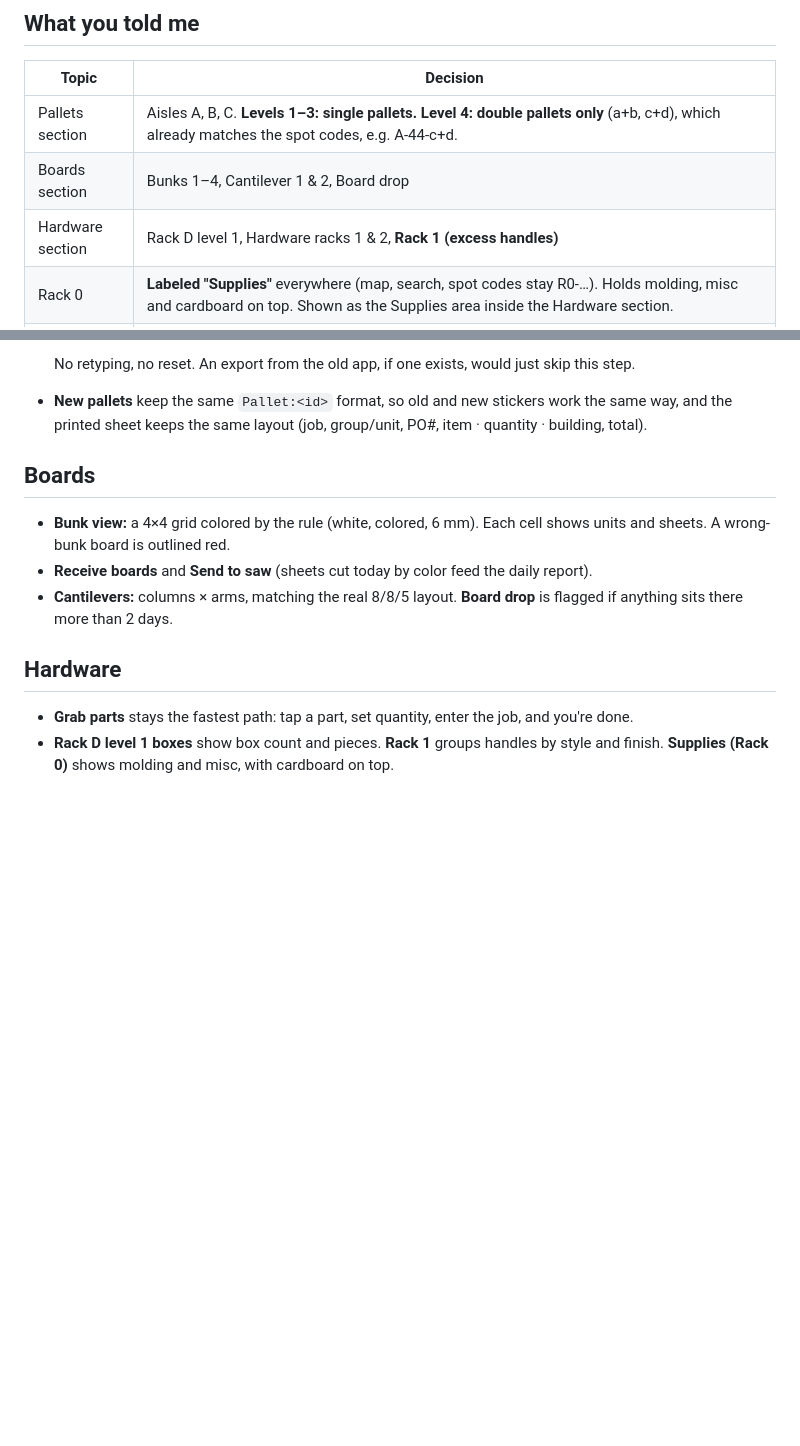
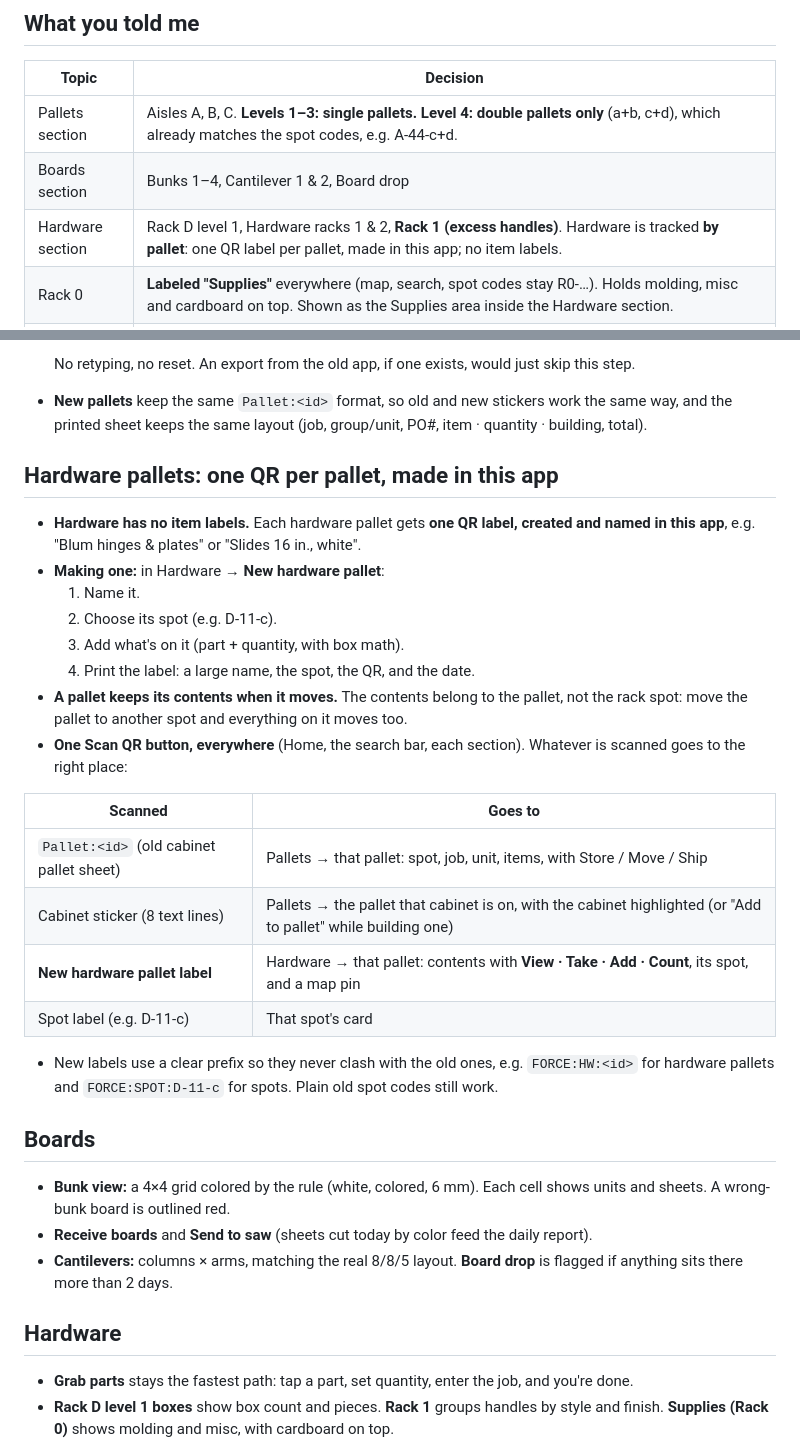
Before and after one commit to tonedonedidit/Rose, a Markdown page: force-inventory/DESIGN-BRIEF-v6.md, 2 parts joined by grey strips. GitHub-like rendering; blank space fills up the shorter version.

Commit message:
v6 brief: hardware pallets with app-made QR labels; one Scan QR router
Co-Authored-By: Claude Opus 5.5 <noreply@anthropic.com>
Claude-Session: https://claude.ai/code/session_01HFgmvQsoxYCdUcV76Beoz2

```diff
--- a/force-inventory/DESIGN-BRIEF-v6.md
+++ b/force-inventory/DESIGN-BRIEF-v6.md
@@ -8,7 +8,7 @@ Split the app into **three storage sections that each work the same way**: Palle
 |---|---|
 | Pallets section | Aisles A, B, C. **Levels 1–3: single pallets. Level 4: double pallets only** (a+b, c+d), which already matches the spot codes, e.g. A-44-c+d. |
 | Boards section | Bunks 1–4, Cantilever 1 & 2, Board drop |
-| Hardware section | Rack D level 1, Hardware racks 1 & 2, **Rack 1 (excess handles)** |
+| Hardware section | Rack D level 1, Hardware racks 1 & 2, **Rack 1 (excess handles)**. Hardware is tracked **by pallet**: one QR label per pallet, made in this app; no item labels. |
 | Rack 0 | **Labeled "Supplies"** everywhere (map, search, spot codes stay R0-…). Holds molding, misc and cardboard on top. Shown as the Supplies area inside the Hardware section. |
 | Pallet identity | Every cabinet has a QR sticker printed by the office (type, job, phase, building, floor, unit, color). A pallet is built by **scanning each cabinet into it**. The finished pallet gets a **printed sheet** with its own QR code, listing every item, quantity, building, unit and job name. |
 | Bottom bar | My call, by the formula below |
@@ -84,6 +84,26 @@ What the app does with them:
   No retyping, no reset. An export from the old app, if one exists, would just skip this step.
 - **New pallets** keep the same `Pallet:<id>` format, so old and new stickers work the same way, and the printed sheet keeps the same layout (job, group/unit, PO#, item · quantity · building, total).
 
+
+## Hardware pallets: one QR per pallet, made in this app
+- **Hardware has no item labels.** Each hardware pallet gets **one QR label, created and named in this app**, e.g. "Blum hinges & plates" or "Slides 16 in., white".
+- **Making one:** in Hardware → **New hardware pallet**:
+  1. Name it.
+  2. Choose its spot (e.g. D-11-c).
+  3. Add what's on it (part + quantity, with box math).
+  4. Print the label: a large name, the spot, the QR, and the date.
+- **A pallet keeps its contents when it moves.** The contents belong to the pallet, not the rack spot: move the pallet to another spot and everything on it moves too.
+- **One Scan QR button, everywhere** (Home, the search bar, each section). Whatever is scanned goes to the right place:
+
+| Scanned | Goes to |
+|---|---|
+| `Pallet:<id>` (old cabinet pallet sheet) | Pallets → that pallet: spot, job, unit, items, with Store / Move / Ship |
+| Cabinet sticker (8 text lines) | Pallets → the pallet that cabinet is on, with the cabinet highlighted (or "Add to pallet" while building one) |
+| **New hardware pallet label** | Hardware → that pallet: contents with **View · Take · Add · Count**, its spot, and a map pin |
+| Spot label (e.g. D-11-c) | That spot's card |
+
+- New labels use a clear prefix so they never clash with the old ones, e.g. `FORCE:HW:<id>` for hardware pallets and `FORCE:SPOT:D-11-c` for spots. Plain old spot codes still work.
+
 ## Boards
 - **Bunk view:** a 4×4 grid colored by the rule (white, colored, 6 mm). Each cell shows units and sheets. A wrong-bunk board is outlined red.
 - **Receive boards** and **Send to saw** (sheets cut today by color feed the daily report).
```
